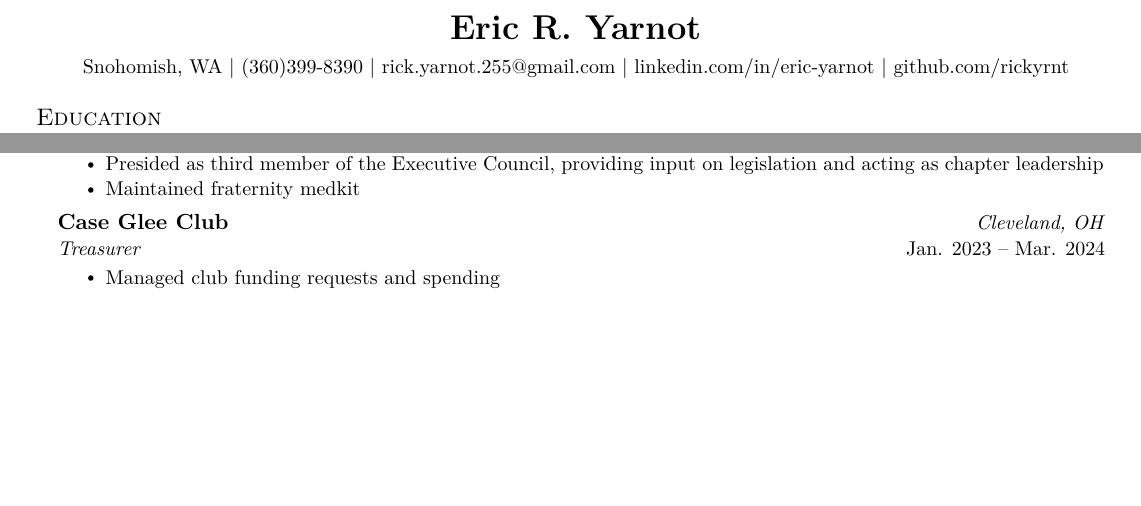
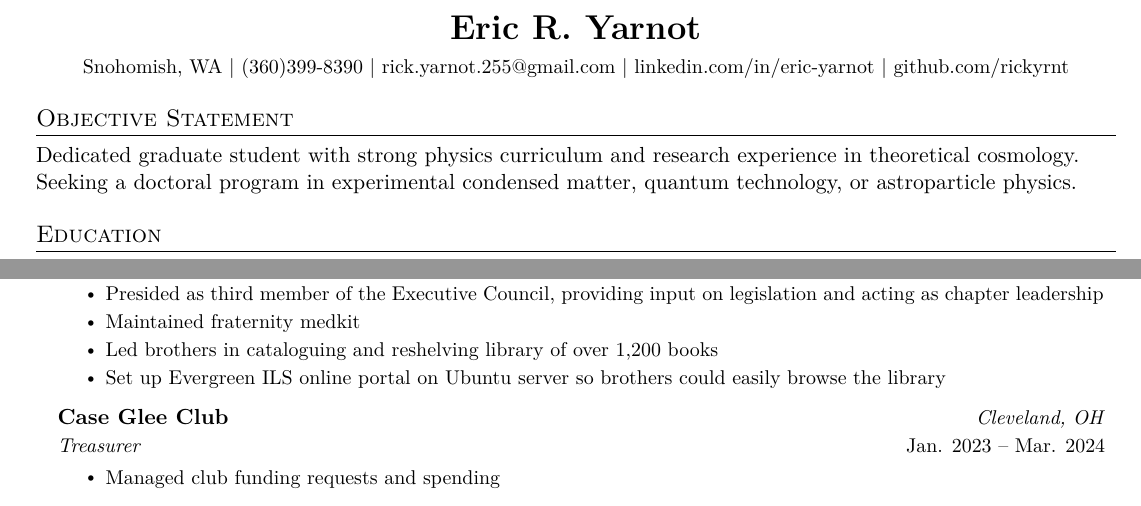
Before and after one commit to rickyrnt/resumes, a LaTeX CV (cv.tex): two parts of pages 1 and 2 of 2 before the commit and two parts of pages 1 and 2 of 3 after it, joined at a grey line, cut so that both start at the same text, the shorter picture padded with empty space. Compiled offline with XeLaTeX.

Commit message:
Add objective statement

```diff
--- a/cv.tex
+++ b/cv.tex
@@ -187,6 +187,11 @@
     \href{https://linkedin.com/in/eric-yarnot/}{linkedin.com/in/eric-yarnot} $|$ \href{https://github.com/rickyrnt/}{github.com/rickyrnt}
 \end{center}
 
+%-----------OBJECTIVE-----------
+%%OBJECTIVE-%%
+\section{Objective Statement}
+Dedicated graduate student with strong physics curriculum and research experience in theoretical cosmology. Seeking a doctoral program in experimental condensed matter, quantum technology, or astroparticle physics.
+%%-OBJECTIVE%%
 
 %-----------EDUCATION-----------
 \section{Education}
@@ -313,6 +318,10 @@
       \resumeItem{Led sleep health initiatives to promote better sleep practices within the chapter, including a quiet hours initiative}
       \resumeItem{Presided as third member of the Executive Council, providing input on legislation and acting as chapter leadership}
       \resumeItem{Maintained fraternity medkit}
+      %%NPROJECTS-%%
+      \resumeItem{Led brothers in cataloguing and reshelving library of over 1,200 books}
+      \resumeItem{Set up Evergreen ILS online portal on Ubuntu server so brothers could easily browse the library}
+      %%-NPROJECTS%%
     \resumeItemListEnd
 
   \resumeLeadershipHeader{Case Glee Club}{Cleveland, OH}
```
Also changed, not shown: 2 other files.
